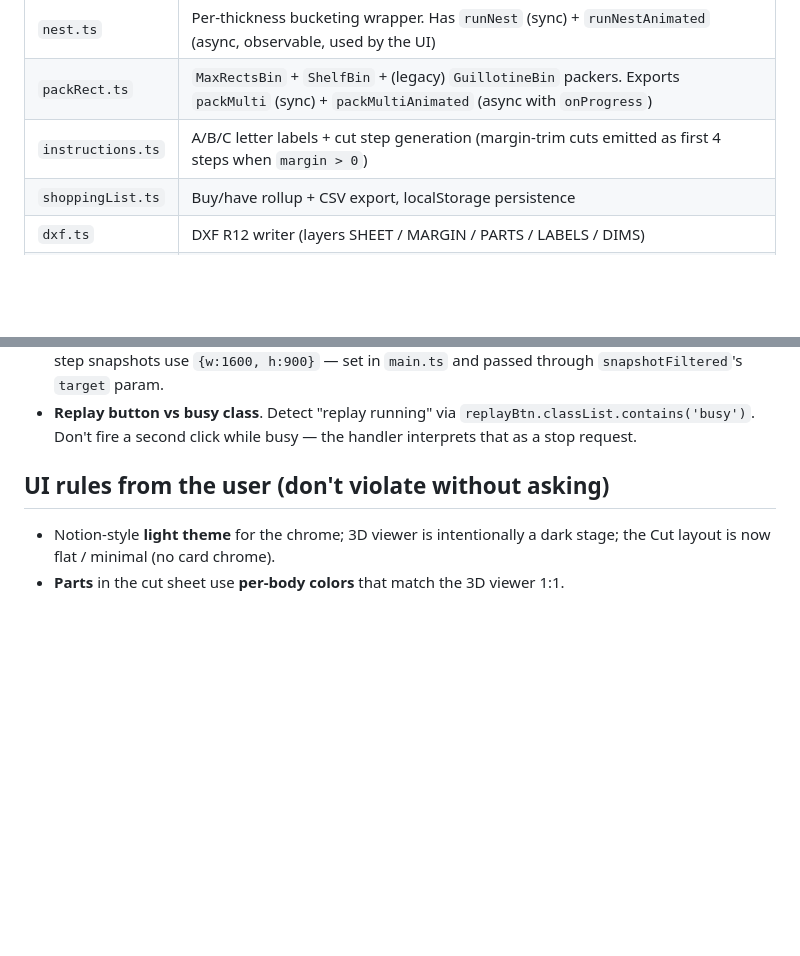
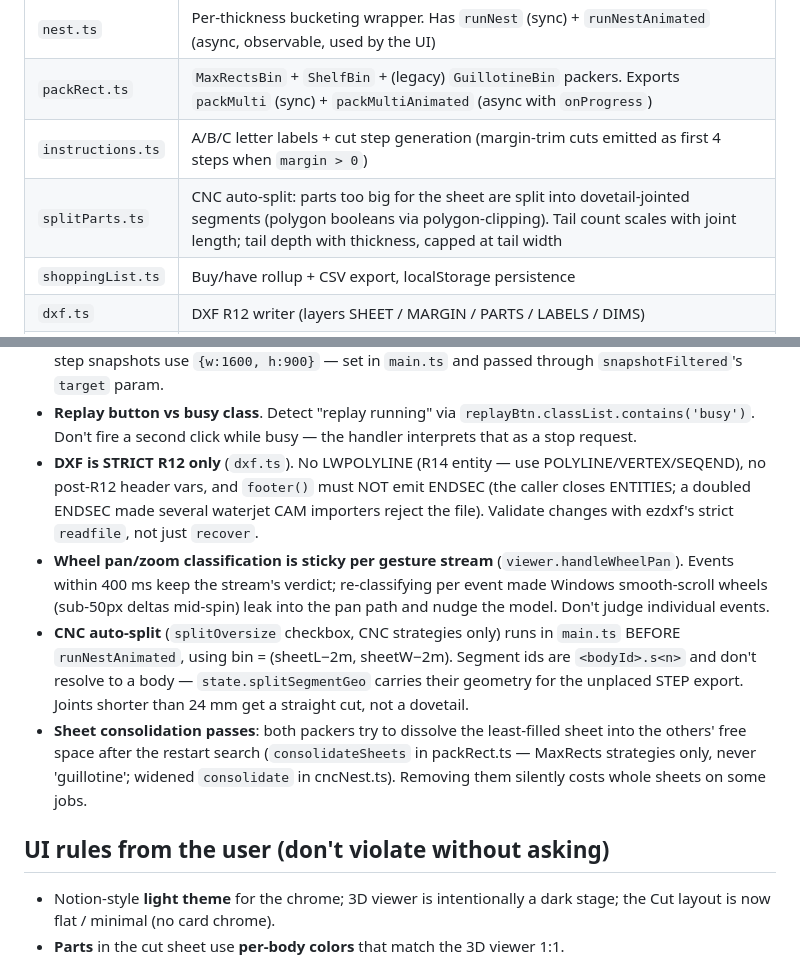
Before and after one commit to yvaditya/plywood-estimator, a Markdown page: docs/CLAUDE.md, 2 parts joined by grey strips. Rendered like a GitHub page; blank space fills up the shorter version.

Commit message:
docs: CNC auto-split, strict-R12 DXF, sticky wheel classification, consolidation passes
Co-Authored-By: Claude Fable 5 <noreply@anthropic.com>

```diff
--- a/docs/CLAUDE.md
+++ b/docs/CLAUDE.md
@@ -30,6 +30,7 @@ Quick orientation for a fresh session working on this repo.
 | `nest.ts` | Per-thickness bucketing wrapper. Has `runNest` (sync) + `runNestAnimated` (async, observable, used by the UI) |
 | `packRect.ts` | `MaxRectsBin` + `ShelfBin` + (legacy) `GuillotineBin` packers. Exports `packMulti` (sync) + `packMultiAnimated` (async with `onProgress`) |
 | `instructions.ts` | A/B/C letter labels + cut step generation (margin-trim cuts emitted as first 4 steps when `margin > 0`) |
+| `splitParts.ts` | CNC auto-split: parts too big for the sheet are split into dovetail-jointed segments (polygon booleans via polygon-clipping). Tail count scales with joint length; tail depth with thickness, capped at tail width |
 | `shoppingList.ts` | Buy/have rollup + CSV export, localStorage persistence |
 | `dxf.ts` | DXF R12 writer (layers SHEET / MARGIN / PARTS / LABELS / DIMS) |
 | `pdf.ts` | jsPDF report (cover → shopping → parts grouped by cabinet → per-sheet (overview + cut sequence) → per-cabinet (assembled + parts table) → IKEA-style step pages → final 'Assembled' frame) |
@@ -166,6 +167,26 @@ the expand state across renders.
 - **Replay button vs busy class**. Detect "replay running" via
   `replayBtn.classList.contains('busy')`. Don't fire a second click while
   busy — the handler interprets that as a stop request.
+- **DXF is STRICT R12 only** (`dxf.ts`). No LWPOLYLINE (R14 entity — use
+  POLYLINE/VERTEX/SEQEND), no post-R12 header vars, and `footer()` must NOT
+  emit ENDSEC (the caller closes ENTITIES; a doubled ENDSEC made several
+  waterjet CAM importers reject the file). Validate changes with ezdxf's
+  strict `readfile`, not just `recover`.
+- **Wheel pan/zoom classification is sticky per gesture stream**
+  (`viewer.handleWheelPan`). Events within 400 ms keep the stream's verdict;
+  re-classifying per event made Windows smooth-scroll wheels (sub-50px
+  deltas mid-spin) leak into the pan path and nudge the model. Don't judge
+  individual events.
+- **CNC auto-split** (`splitOversize` checkbox, CNC strategies only) runs in
+  `main.ts` BEFORE `runNestAnimated`, using bin = (sheetL−2m, sheetW−2m).
+  Segment ids are `<bodyId>.s<n>` and don't resolve to a body —
+  `state.splitSegmentGeo` carries their geometry for the unplaced STEP
+  export. Joints shorter than 24 mm get a straight cut, not a dovetail.
+- **Sheet consolidation passes**: both packers try to dissolve the
+  least-filled sheet into the others' free space after the restart search
+  (`consolidateSheets` in packRect.ts — MaxRects strategies only, never
+  'guillotine'; widened `consolidate` in cncNest.ts). Removing them
+  silently costs whole sheets on some jobs.
 
 ## UI rules from the user (don't violate without asking)
 - Notion-style **light theme** for the chrome; 3D viewer is intentionally
```
